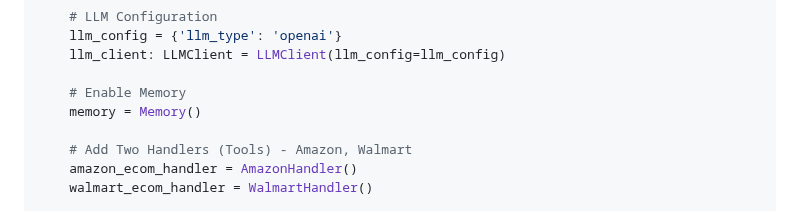
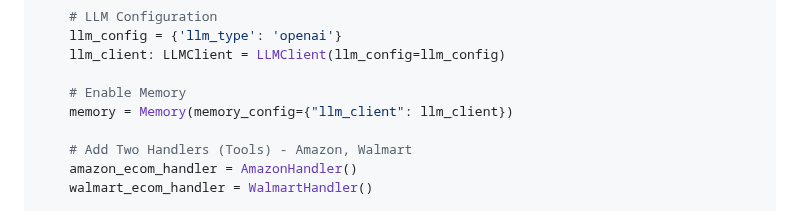
Before and after one commit to superagentxai/superagentx, a Markdown page: README.md, the part around the change. GitHub-like rendering.

```diff
--- a/README.md
+++ b/README.md
@@ -89,7 +89,7 @@ async def main():
     llm_client: LLMClient = LLMClient(llm_config=llm_config)
 
     # Enable Memory
-    memory = Memory()
+    memory = Memory(memory_config={"llm_client": llm_client})
 
     # Add Two Handlers (Tools) - Amazon, Walmart
     amazon_ecom_handler = AmazonHandler()
```
